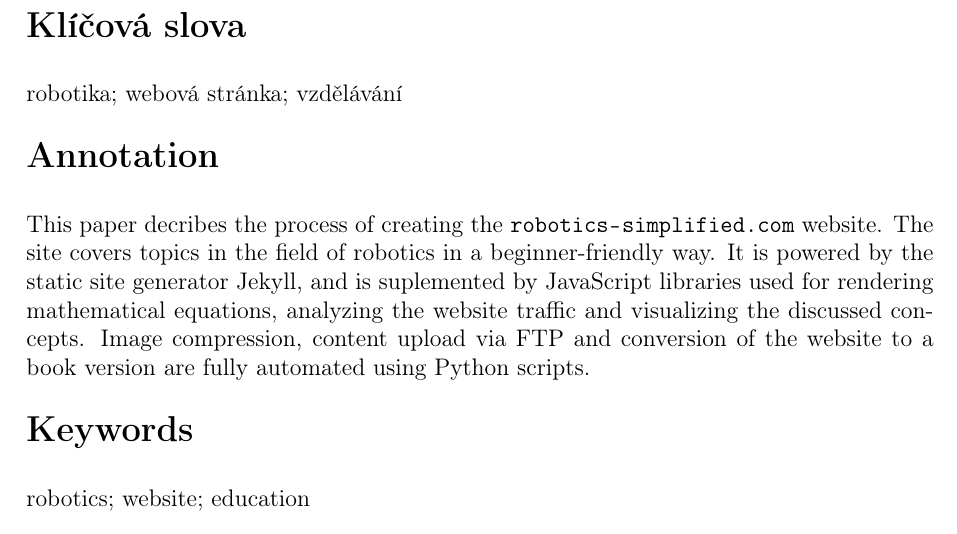
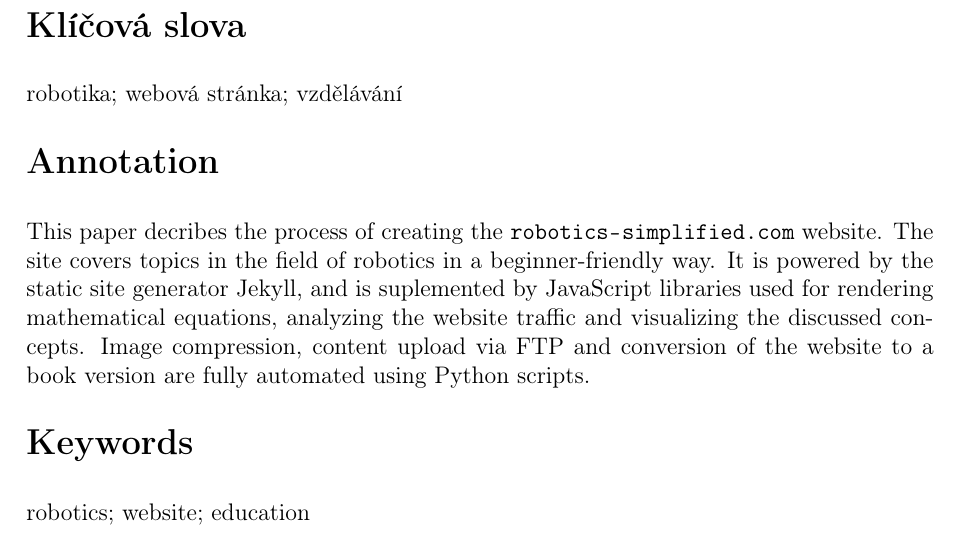
Before and after one commit to xiaoxiae/soc-paper-2019, a LaTeX document (soc.tex): part of page 5 of 19 before the commit and part of page 5 of 15 after it, cut so that both start at the same text. Compiled offline with pdfLaTeX.

Commit message:
remove \newpage before each section
For some reason, having it this way was messing up the TOC numbering.

```diff
--- a/soc.tex
+++ b/soc.tex
@@ -39,7 +39,7 @@
 \setlength{\parskip}{1.2em}
 
 % title formatting
-\titleformat{\section}{\newpage\bfseries\scshape\fontsize{18}{21.6}\selectfont}{\thesection}{1em}{}
+\titleformat{\section}{\bfseries\scshape\fontsize{18}{21.6}\selectfont}{\thesection}{1em}{}
 \titleformat{\subsection}{\bfseries\fontsize{16}{19.2}\selectfont}{\thesubsection}{1em}{}
 \titleformat{\subsubsection}{\bfseries\fontsize{14}{16.8}\selectfont}{\thesubsubsection}{1em}{}
 
@@ -132,10 +132,10 @@
   \subsection*{\fontsize{18}{21.6}\selectfont\normalfont\textbf{Klíčová slova}}
   robotika; webová stránka; vzdělávání
 
-  \subsection*{\fontsize{18}{21.6}\selectfont\normalfont\textbf{Annotation}}
+  \section*{\normalfont\textbf{Annotation}}
   This paper decribes the process of creating the \url{robotics-simplified.com} website. The site covers topics in the field of robotics in a beginner-friendly way. It is powered by the static site generator Jekyll, and is suplemented by JavaScript libraries used for rendering mathematical equations, analyzing the website traffic and visualizing the discussed concepts. Image compression, content upload via FTP and conversion of the website to a book version are fully automated using Python scripts.
 
-  \subsection*{\fontsize{18}{21.6}\selectfont\normalfont\textbf{Keywords}}
+  \section*{\normalfont\textbf{Keywords}}
   robotics; website; education
 
   \newpage
```
Also changed, not shown: soc.tex (2 more changed lines).
